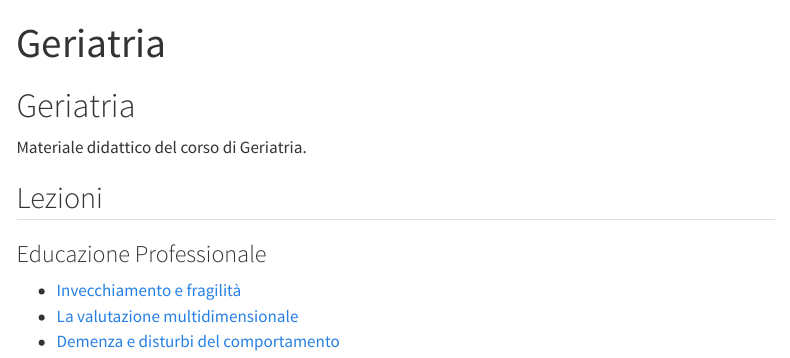
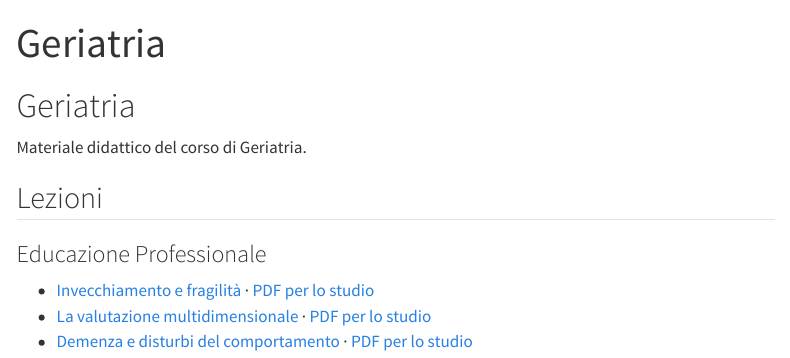
Before and after one commit to ZuccAlb89/didattica, a Quarto document (geriatria/index.qmd): the page in a window 1100 px wide, from its top. Rendered offline with R 4.5, knitr and Pandoc in place of Quarto, with nearby package versions; menus at the side of the page are left out.

Commit message:
Aggiungi PDF delle lezioni di Educazione Professionale

```diff
--- a/geriatria/index.qmd
+++ b/geriatria/index.qmd
@@ -10,6 +10,6 @@ Materiale didattico del corso di Geriatria.
 
 ### Educazione Professionale
 
-- [Invecchiamento e fragilità](educazione-professionale/01_invecchiamento_fragilita.qmd)
-- [La valutazione multidimensionale](educazione-professionale/02_valutazione_multidim.qmd)
-- [Demenza e disturbi del comportamento](educazione-professionale/03_demenza_BPSD.qmd)
+- [Invecchiamento e fragilità](educazione-professionale/01_invecchiamento_fragilita.qmd) · [PDF per lo studio](educazione-professionale/pdf/01_invecchiamento_fragilita.pdf)
+- [La valutazione multidimensionale](educazione-professionale/02_valutazione_multidim.qmd) · [PDF per lo studio](educazione-professionale/pdf/02_valutazione_multidimensionale.pdf)
+- [Demenza e disturbi del comportamento](educazione-professionale/03_demenza_BPSD.qmd) · [PDF per lo studio](educazione-professionale/pdf/03_demenza_BPSD.pdf)
```
Also changed, not shown: geriatria/educazione-professionale/pdf/01_invecchiamento_fragilita.pdf (added), geriatria/educazione-professionale/pdf/02_valutazione_multidimensionale.pdf (added), geriatria/educazione-professionale/pdf/03_demenza_BPSD.pdf (added).
